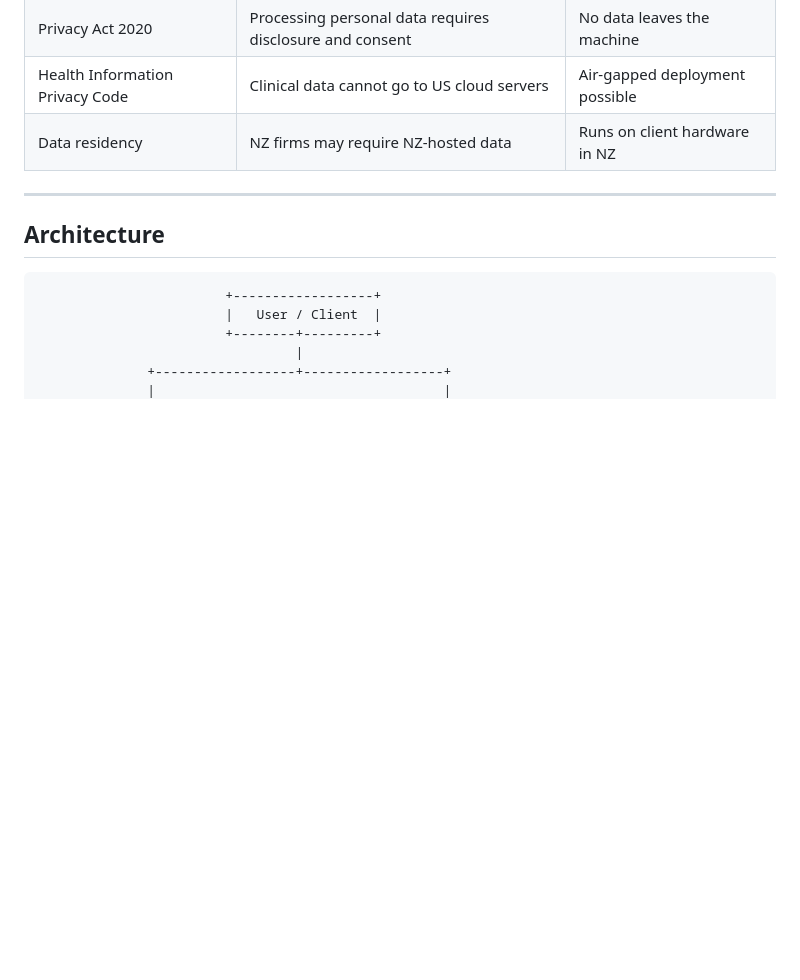
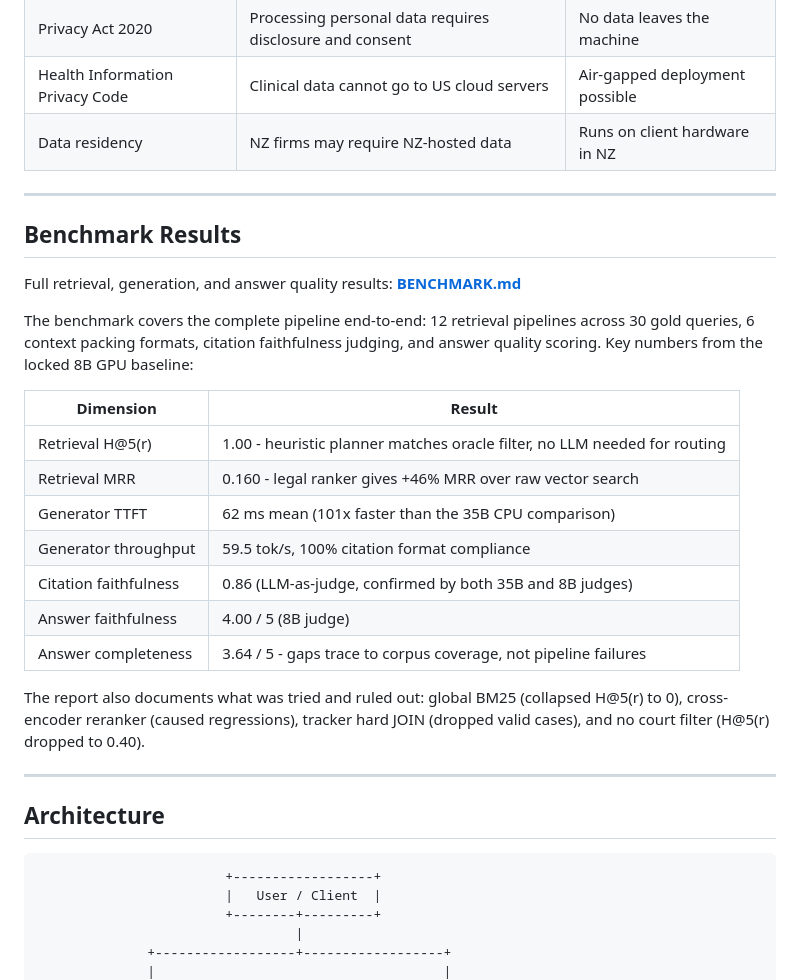
Before and after one commit to jwongso/nz-legal-rag, a Markdown page: README.md, the part around the change. Rendered like a GitHub page; blank space fills up the shorter version.

Commit message:
Add prominent BENCHMARK.md link to README
Adds a dedicated Benchmark Results section between "Why on-premise matters"
and Architecture - the natural reading order for someone evaluating the project.
Includes headline numbers and a one-line summary of what was tried and ruled out.

```diff
--- a/README.md
+++ b/README.md
@@ -19,6 +19,30 @@ leaves the machine.
 | Privacy Act 2020 | Processing personal data requires disclosure and consent | No data leaves the machine |
 | Health Information Privacy Code | Clinical data cannot go to US cloud servers | Air-gapped deployment possible |
 | Data residency | NZ firms may require NZ-hosted data | Runs on client hardware in NZ |
+
+---
+
+## Benchmark Results
+
+Full retrieval, generation, and answer quality results: **[BENCHMARK.md](BENCHMARK.md)**
+
+The benchmark covers the complete pipeline end-to-end: 12 retrieval pipelines across
+30 gold queries, 6 context packing formats, citation faithfulness judging, and answer
+quality scoring. Key numbers from the locked 8B GPU baseline:
+
+| Dimension | Result |
+|---|---|
+| Retrieval H@5(r) | 1.00 - heuristic planner matches oracle filter, no LLM needed for routing |
+| Retrieval MRR | 0.160 - legal ranker gives +46% MRR over raw vector search |
+| Generator TTFT | 62 ms mean (101x faster than the 35B CPU comparison) |
+| Generator throughput | 59.5 tok/s, 100% citation format compliance |
+| Citation faithfulness | 0.86 (LLM-as-judge, confirmed by both 35B and 8B judges) |
+| Answer faithfulness | 4.00 / 5 (8B judge) |
+| Answer completeness | 3.64 / 5 - gaps trace to corpus coverage, not pipeline failures |
+
+The report also documents what was tried and ruled out: global BM25 (collapsed H@5(r) to 0),
+cross-encoder reranker (caused regressions), tracker hard JOIN (dropped valid cases), and
+no court filter (H@5(r) dropped to 0.40).
 
 ---
 
```
